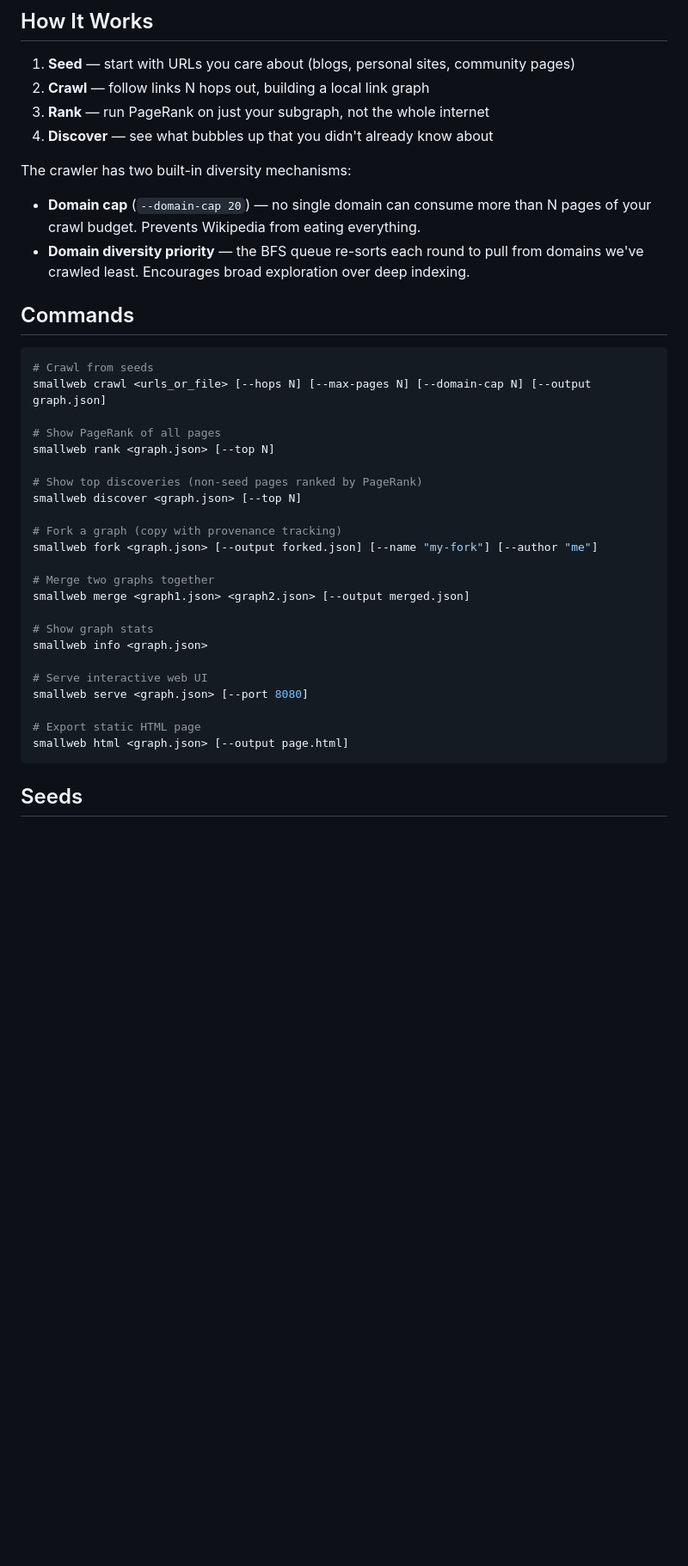
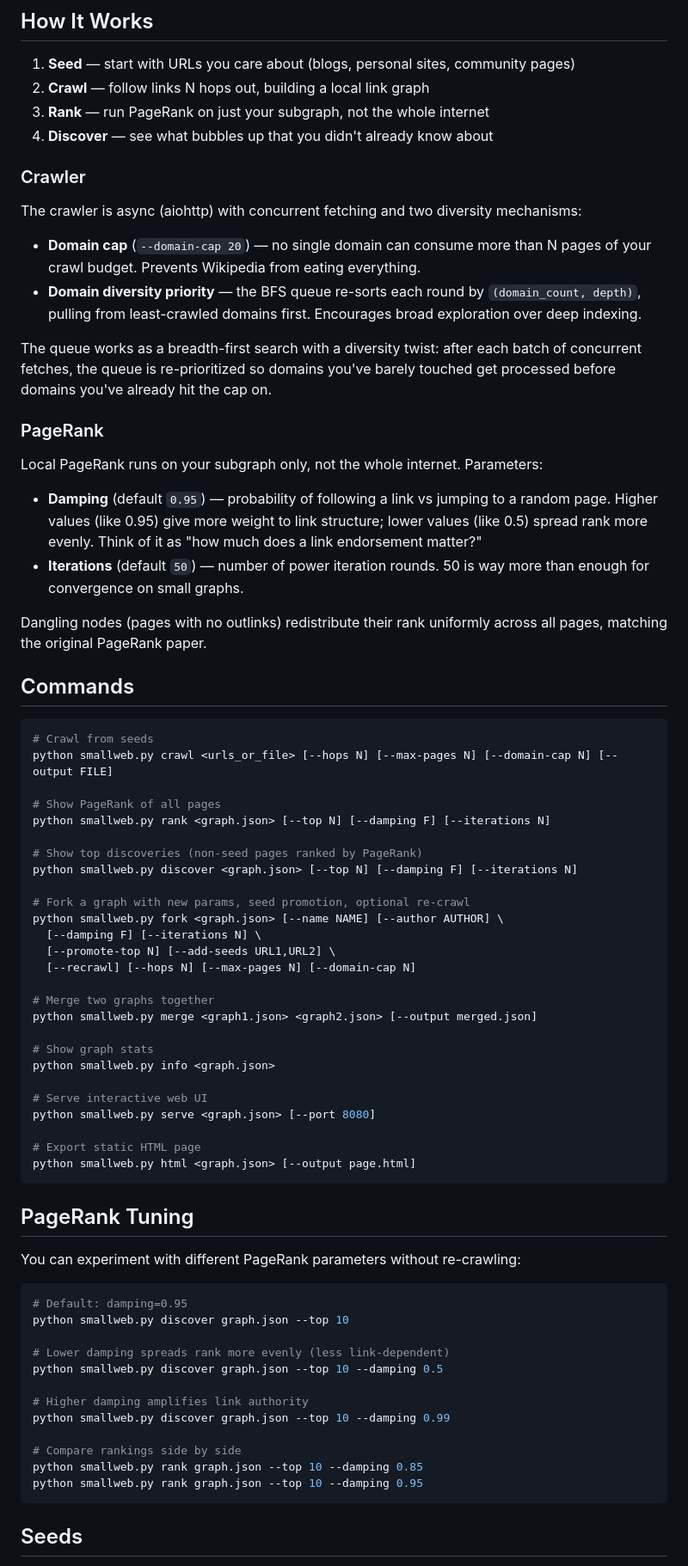
Before and after one commit to victinyGitHub/smallweb, a Markdown page: README.md, the part around one of its changes. Shown at 86% size. GitHub-like rendering; blank space fills up the shorter version.

````diff
--- a/README.md
+++ b/README.md
@@ -29,36 +29,72 @@ python smallweb.py html graph.json --output discoveries.html
 3. **Rank** — run PageRank on just your subgraph, not the whole internet
 4. **Discover** — see what bubbles up that you didn't already know about
 
-The crawler has two built-in diversity mechanisms:
+### Crawler
+
+The crawler is async (aiohttp) with concurrent fetching and two diversity mechanisms:
+
 - **Domain cap** (`--domain-cap 20`) — no single domain can consume more than N pages of your crawl budget. Prevents Wikipedia from eating everything.
-- **Domain diversity priority** — the BFS queue re-sorts each round to pull from domains we've crawled least. Encourages broad exploration over deep indexing.
+- **Domain diversity priority** — the BFS queue re-sorts each round by `(domain_count, depth)`, pulling from least-crawled domains first. Encourages broad exploration over deep indexing.
+
+The queue works as a breadth-first search with a diversity twist: after each batch of concurrent fetches, the queue is re-prioritized so domains you've barely touched get processed before domains you've already hit the cap on.
+
+### PageRank
+
+Local PageRank runs on your subgraph only, not the whole internet. Parameters:
+
+- **Damping** (default `0.95`) — probability of following a link vs jumping to a random page. Higher values (like 0.95) give more weight to link structure; lower values (like 0.5) spread rank more evenly. Think of it as "how much does a link endorsement matter?"
+- **Iterations** (default `50`) — number of power iteration rounds. 50 is way more than enough for convergence on small graphs.
+
+Dangling nodes (pages with no outlinks) redistribute their rank uniformly across all pages, matching the original PageRank paper.
 
 ## Commands
 
 ```bash
 # Crawl from seeds
-smallweb crawl <urls_or_file> [--hops N] [--max-pages N] [--domain-cap N] [--output graph.json]
+python smallweb.py crawl <urls_or_file> [--hops N] [--max-pages N] [--domain-cap N] [--output FILE]
 
 # Show PageRank of all pages
-smallweb rank <graph.json> [--top N]
+python smallweb.py rank <graph.json> [--top N] [--damping F] [--iterations N]
 
 # Show top discoveries (non-seed pages ranked by PageRank)
-smallweb discover <graph.json> [--top N]
+python smallweb.py discover <graph.json> [--top N] [--damping F] [--iterations N]
 
-# Fork a graph (copy with provenance tracking)
-smallweb fork <graph.json> [--output forked.json] [--name "my-fork"] [--author "me"]
+# Fork a graph with new params, seed promotion, optional re-crawl
+python smallweb.py fork <graph.json> [--name NAME] [--author AUTHOR] \
+  [--damping F] [--iterations N] \
+  [--promote-top N] [--add-seeds URL1,URL2] \
+  [--recrawl] [--hops N] [--max-pages N] [--domain-cap N]
 
 # Merge two graphs together
-smallweb merge <graph1.json> <graph2.json> [--output merged.json]
+python smallweb.py merge <graph1.json> <graph2.json> [--output merged.json]
 
 # Show graph stats
-smallweb info <graph.json>
+python smallweb.py info <graph.json>
 
 # Serve interactive web UI
-smallweb serve <graph.json> [--port 8080]
+python smallweb.py serve <graph.json> [--port 8080]
 
 # Export static HTML page
-smallweb html <graph.json> [--output page.html]
+python smallweb.py html <graph.json> [--output page.html]
+```
+
+## PageRank Tuning
+
+You can experiment with different PageRank parameters without re-crawling:
+
+```bash
+# Default: damping=0.95
+python smallweb.py discover graph.json --top 10
+
+# Lower damping spreads rank more evenly (less link-dependent)
+python smallweb.py discover graph.json --top 10 --damping 0.5
+
+# Higher damping amplifies link authority
+python smallweb.py discover graph.json --top 10 --damping 0.99
+
+# Compare rankings side by side
+python smallweb.py rank graph.json --top 10 --damping 0.85
+python smallweb.py rank graph.json --top 10 --damping 0.95
 ```
 
 ## Seeds
````
Also changed, not shown: other parts of README.md (+87 -25 lines).
